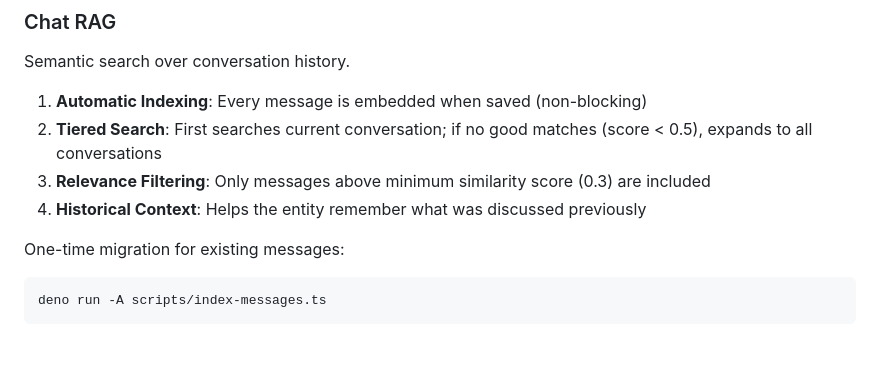
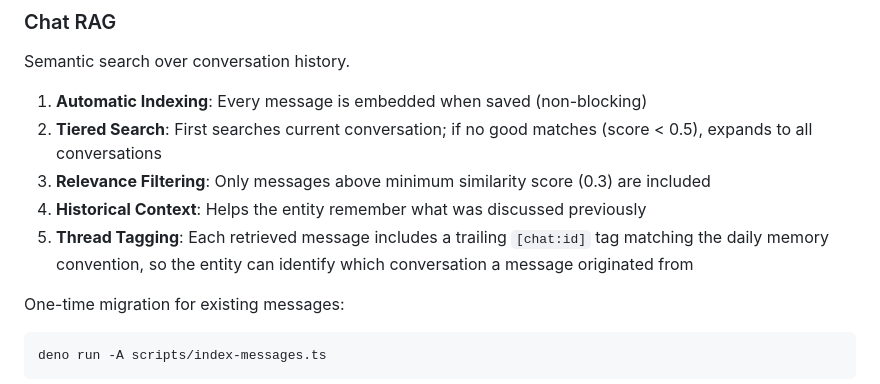
Before and after one commit to zarilewis/Psycheros-alpha, a Markdown page: docs/memory-and-rag.md, the part around the change. Rendered like a GitHub page; blank space fills up the shorter version.

Commit message:
Document Chat RAG conversation ID tagging in memory-and-rag docs
Co-Authored-By: Claude Opus 4.6 <noreply@anthropic.com>

````diff
--- a/docs/memory-and-rag.md
+++ b/docs/memory-and-rag.md
@@ -77,6 +77,7 @@ Semantic search over conversation history.
 2. **Tiered Search**: First searches current conversation; if no good matches (score < 0.5), expands to all conversations
 3. **Relevance Filtering**: Only messages above minimum similarity score (0.3) are included
 4. **Historical Context**: Helps the entity remember what was discussed previously
+5. **Thread Tagging**: Each retrieved message includes a trailing `[chat:id]` tag matching the daily memory convention, so the entity can identify which conversation a message originated from
 
 One-time migration for existing messages:
 ```bash
````
